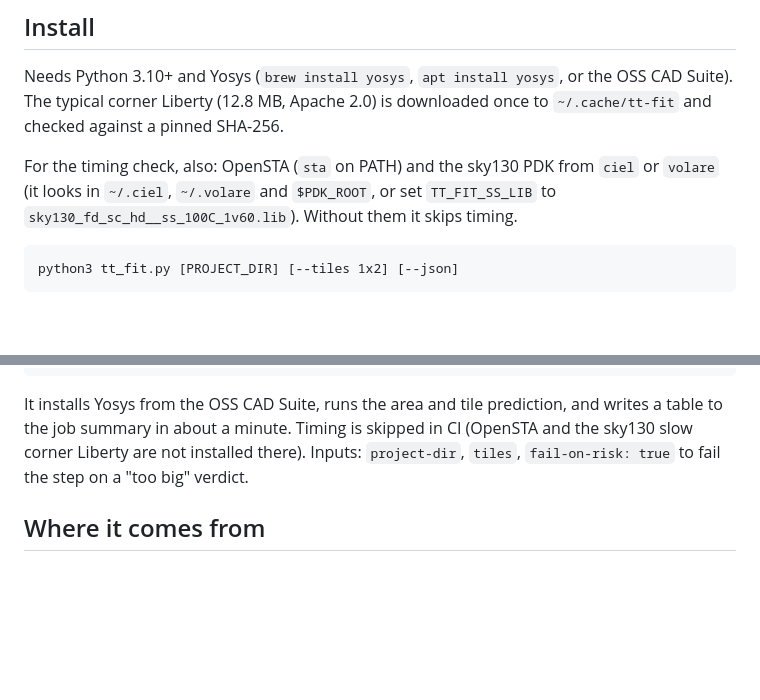
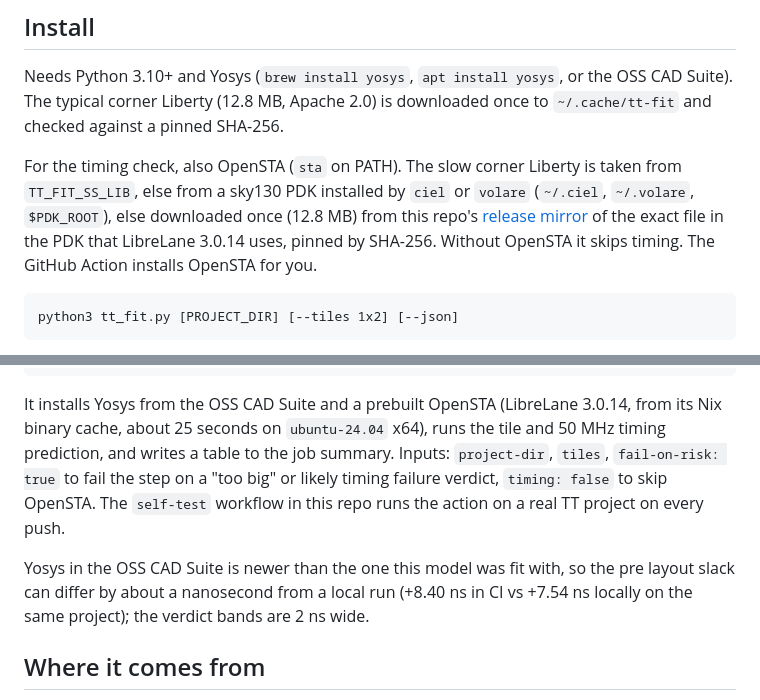
Before and after one commit to Joonsense/tt-fit, a Markdown page: README.md, 2 parts joined by grey strips. Drawn GitHub-style; blank space fills up the shorter version.

Commit message:
README: timing check now runs in the Action and without a PDK install
Co-Authored-By: Claude Opus 5.5 <noreply@anthropic.com>

````diff
--- a/README.md
+++ b/README.md
@@ -48,8 +48,10 @@ Both claims are withdrawn. **It is a prediction, not a signoff**: the TT GitHub
 Needs Python 3.10+ and Yosys (`brew install yosys`, `apt install yosys`, or the OSS CAD Suite). The typical corner
 Liberty (12.8 MB, Apache 2.0) is downloaded once to `~/.cache/tt-fit` and checked against a pinned SHA-256.
 
-For the timing check, also: OpenSTA (`sta` on PATH) and the sky130 PDK from `ciel` or `volare` (it looks in `~/.ciel`,
-`~/.volare` and `$PDK_ROOT`, or set `TT_FIT_SS_LIB` to `sky130_fd_sc_hd__ss_100C_1v60.lib`). Without them it skips timing.
+For the timing check, also OpenSTA (`sta` on PATH). The slow corner Liberty is taken from `TT_FIT_SS_LIB`, else from a
+sky130 PDK installed by `ciel` or `volare` (`~/.ciel`, `~/.volare`, `$PDK_ROOT`), else downloaded once (12.8 MB) from this
+repo's [release mirror](https://github.com/Joonsense/tt-fit/releases/tag/sky130-ss-8afc8346) of the exact file in the PDK
+that LibreLane 3.0.14 uses, pinned by SHA-256. Without OpenSTA it skips timing. The GitHub Action installs OpenSTA for you.
 
 ```
 python3 tt_fit.py [PROJECT_DIR] [--tiles 1x2] [--json]
@@ -73,9 +75,13 @@ jobs:
       - uses: Joonsense/tt-fit@v1
 ```
 
-It installs Yosys from the OSS CAD Suite, runs the area and tile prediction, and writes a table to the job summary in
-about a minute. Timing is skipped in CI (OpenSTA and the sky130 slow corner Liberty are not installed there).
-Inputs: `project-dir`, `tiles`, `fail-on-risk: true` to fail the step on a "too big" verdict.
+It installs Yosys from the OSS CAD Suite and a prebuilt OpenSTA (LibreLane 3.0.14, from its Nix binary cache, about 25
+seconds on `ubuntu-24.04` x64), runs the tile and 50 MHz timing prediction, and writes a table to the job summary.
+Inputs: `project-dir`, `tiles`, `fail-on-risk: true` to fail the step on a "too big" or likely timing failure verdict,
+`timing: false` to skip OpenSTA. The `self-test` workflow in this repo runs the action on a real TT project on every push.
+
+Yosys in the OSS CAD Suite is newer than the one this model was fit with, so the pre layout slack can differ by about a
+nanosecond from a local run (+8.40 ns in CI vs +7.54 ns locally on the same project); the verdict bands are 2 ns wide.
 
 ## Where it comes from
 
````
